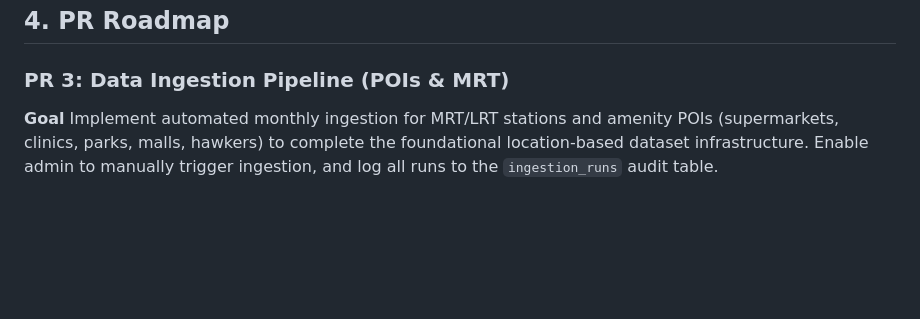
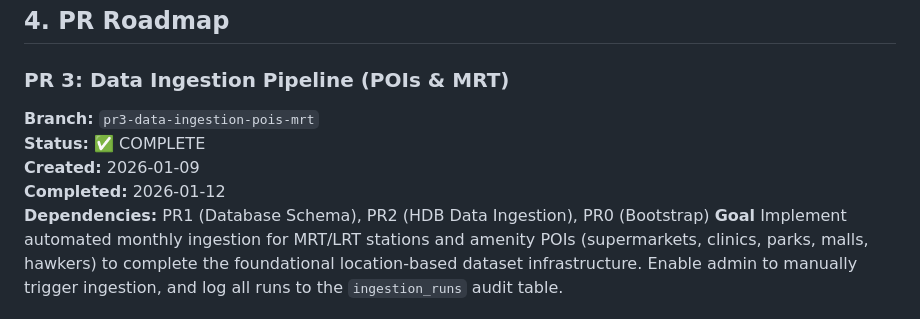
Before and after one commit to jefflyt/ResaleLens_SG-V1, a Markdown page: docs/plans/PR3_DATA_INGESTION_POIS_MRT.md, the part around the change. GitHub-like rendering; blank space fills up the shorter version.

Commit message:
docs: update PR1-PR3 status to COMPLETE

```diff
--- a/docs/plans/PR3_DATA_INGESTION_POIS_MRT.md
+++ b/docs/plans/PR3_DATA_INGESTION_POIS_MRT.md
@@ -85,7 +85,11 @@ Implement automated ingestion for MRT/LRT stations and amenity Points of Interes
 ## 4. PR Roadmap
 
 ### PR 3: Data Ingestion Pipeline (POIs & MRT)
-
+**Branch:** `pr3-data-ingestion-pois-mrt`
+**Status:** ✅ COMPLETE
+**Created:** 2026-01-09
+**Completed:** 2026-01-12
+**Dependencies:** PR1 (Database Schema), PR2 (HDB Data Ingestion), PR0 (Bootstrap)
 **Goal**
 Implement automated monthly ingestion for MRT/LRT stations and amenity POIs (supermarkets, clinics, parks, malls, hawkers) to complete the foundational location-based dataset infrastructure. Enable admin to manually trigger ingestion, and log all runs to the `ingestion_runs` audit table.
 
```
Also changed, not shown: docs/plans/PR1_DATABASE_SCHEMA.md (+4 -2 lines), docs/plans/PR2_DATA_INGESTION_HDB.md (+5 -3 lines).
